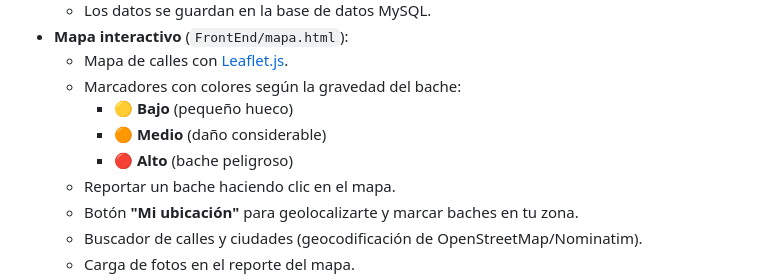
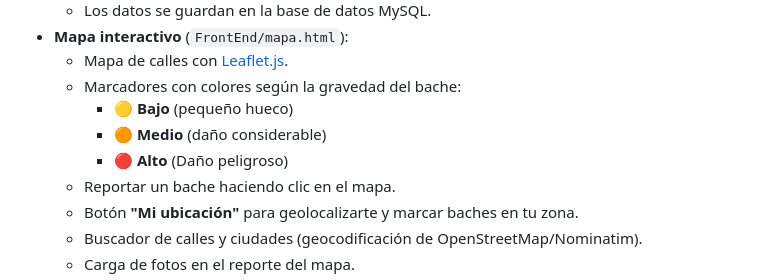
Before and after one commit to Joako4859/proyecto_anide_baches, a Markdown page: README.md, the part around the change. Drawn GitHub-style.

Commit message:
Update severity description for pothole severity

```diff
--- a/README.md
+++ b/README.md
@@ -17,7 +17,7 @@ Desarrollada con **HTML, CSS, JavaScript, PHP y MySQL**, pensada para correr loc
   - Marcadores con colores según la gravedad del bache:
     - 🟡 **Bajo** (pequeño hueco)
     - 🟠 **Medio** (daño considerable)
-    - 🔴 **Alto** (bache peligroso)
+    - 🔴 **Alto** (Daño peligroso)
   - Reportar un bache haciendo clic en el mapa.
   - Botón **"Mi ubicación"** para geolocalizarte y marcar baches en tu zona.
   - Buscador de calles y ciudades (geocodificación de OpenStreetMap/Nominatim).
```
